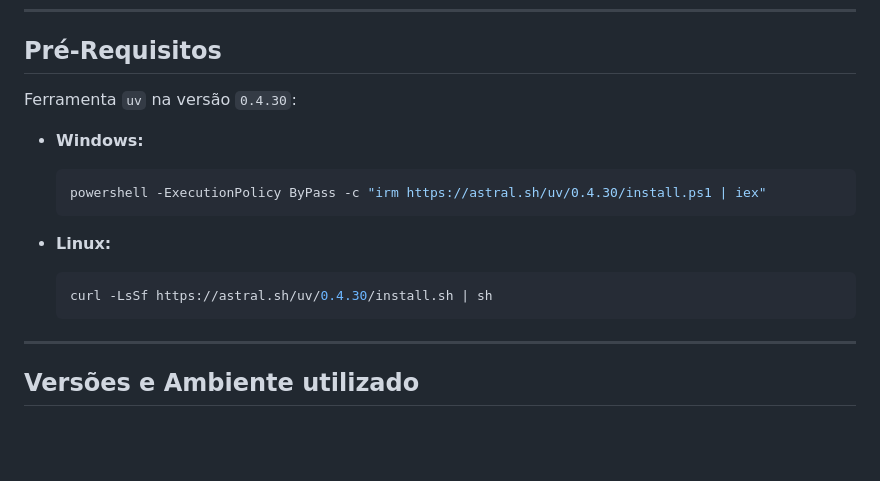
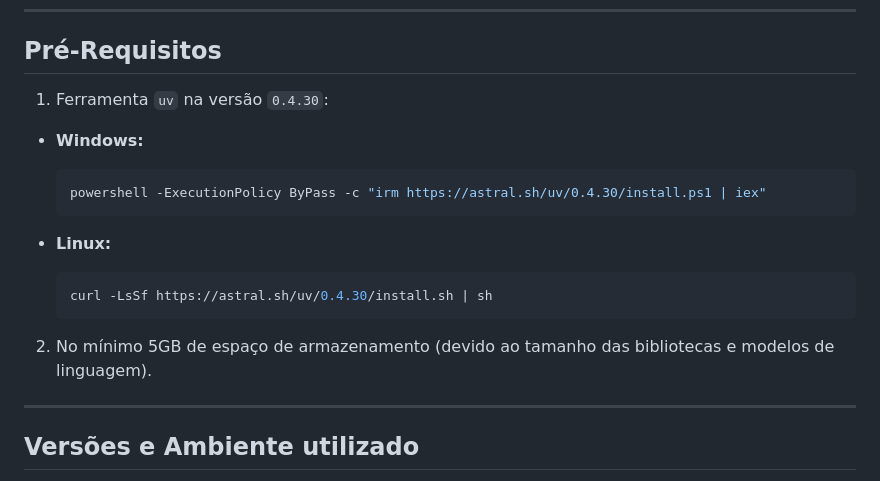
Before and after one commit to AnonShield/anonshield, a Markdown page: README.md, the part around the change. GitHub-like rendering; blank space fills up the shorter version.

Commit message:
Aviso sobre espaço requerido no README

````diff
--- a/README.md
+++ b/README.md
@@ -10,7 +10,7 @@ _Resumo: Este trabalho aborda métodos de anonimização de dados presentes em i
 
 ## Pré-Requisitos
 
-Ferramenta `uv` na versão `0.4.30`:
+1. Ferramenta `uv` na versão `0.4.30`:
 
 - **Windows:**
 
@@ -23,6 +23,7 @@ Ferramenta `uv` na versão `0.4.30`:
   ```bash
   curl -LsSf https://astral.sh/uv/0.4.30/install.sh | sh
   ```
+2. No mínimo 5GB de espaço de armazenamento (devido ao tamanho das bibliotecas e modelos de linguagem).
 
 ---
 
````
